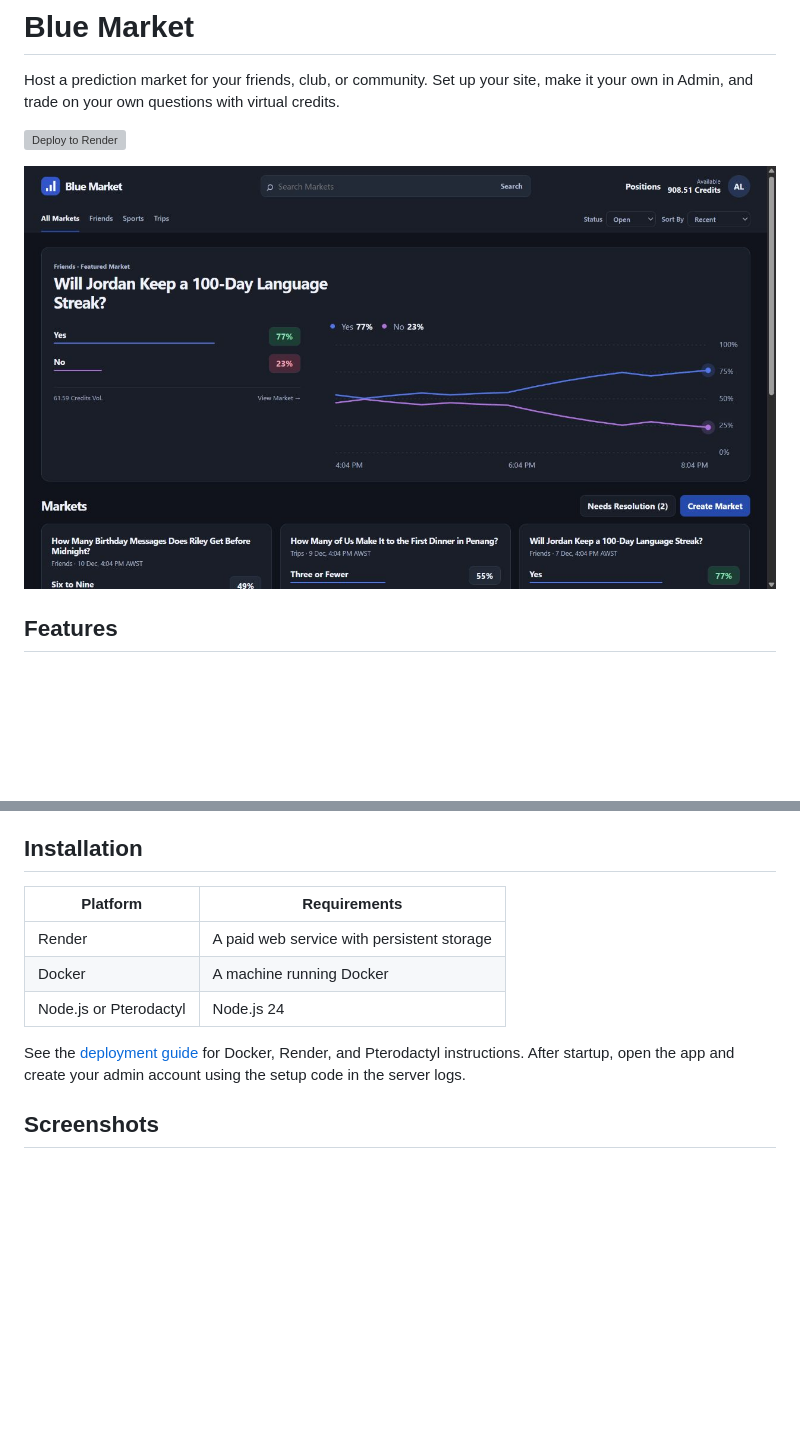
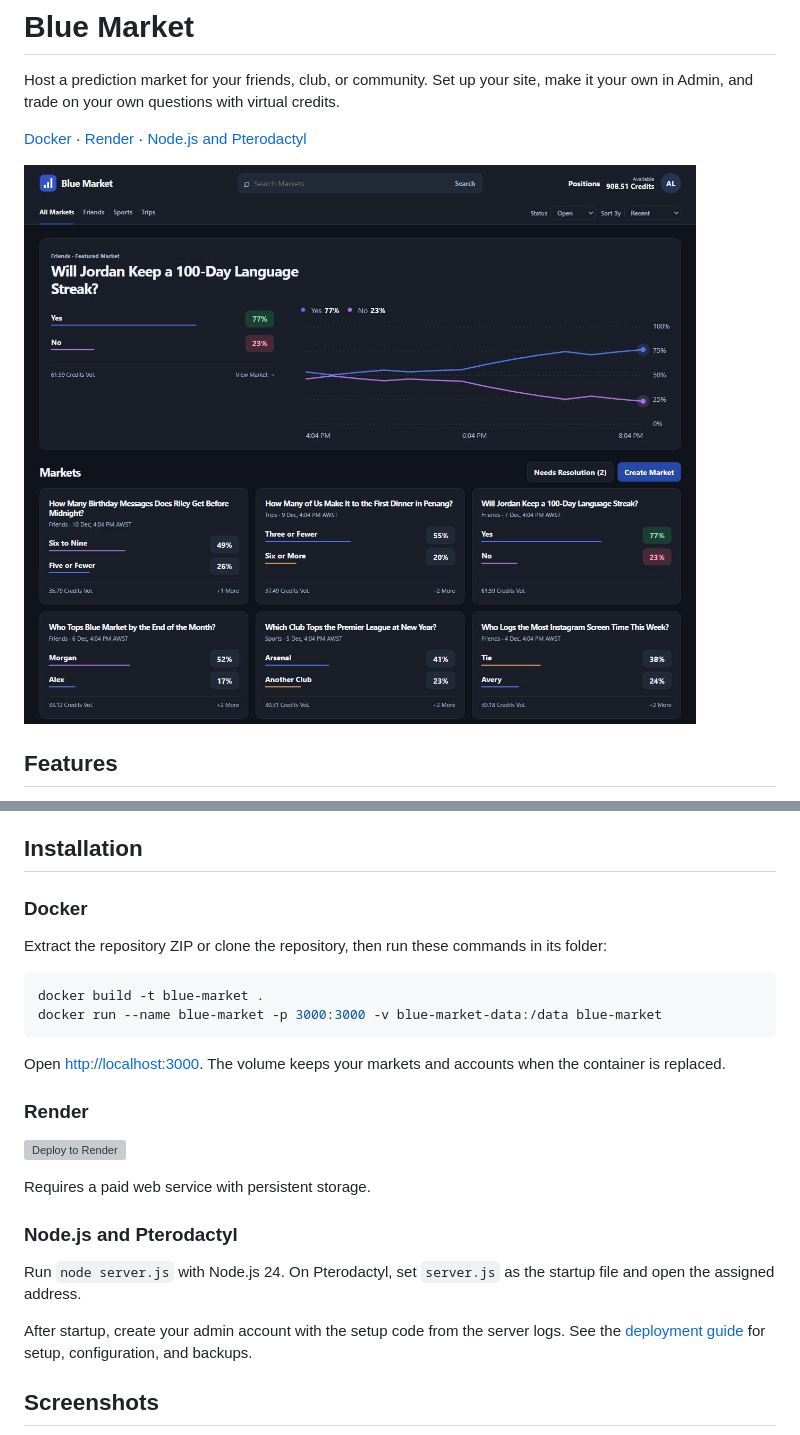
Before and after one commit to KalebChristian/Blue-Market, a Markdown page: README.md, 2 parts joined by grey strips. GitHub-like rendering; pictures changed too: docs/screenshots/markets.jpg; blank space fills up the shorter version; grey boxes are pictures that could not be loaded.

Commit message:
Bring Docker Setup and Market Cards Into View

````diff
--- a/README.md
+++ b/README.md
@@ -2,7 +2,7 @@
 
 Host a prediction market for your friends, club, or community. Set up your site, make it your own in Admin, and trade on your own questions with virtual credits.
 
-[![Deploy to Render](https://render.com/images/deploy-to-render-button.svg)](https://render.com/deploy?repo=https%3A%2F%2Fgithub.com%2FKalebChristian%2FBlue-Market)
+[Docker](#docker) · [Render](#render) · [Node.js and Pterodactyl](#nodejs-and-pterodactyl)
 
 ![Blue Market home with market cards and a featured price chart](docs/screenshots/markets.jpg)
 
@@ -18,13 +18,28 @@ Host a prediction market for your friends, club, or community. Set up your site,
 
 ## Installation
 
-| Platform | Requirements |
-| --- | --- |
-| Render | A paid web service with persistent storage |
-| Docker | A machine running Docker |
-| Node.js or Pterodactyl | Node.js 24 |
+### Docker
 
-See the [deployment guide](docs/deployment.md) for Docker, Render, and Pterodactyl instructions. After startup, open the app and create your admin account using the setup code in the server logs.
+Extract the repository ZIP or clone the repository, then run these commands in its folder:
+
+```sh
+docker build -t blue-market .
+docker run --name blue-market -p 3000:3000 -v blue-market-data:/data blue-market
+```
+
+Open [http://localhost:3000](http://localhost:3000). The volume keeps your markets and accounts when the container is replaced.
+
+### Render
+
+[![Deploy to Render](https://render.com/images/deploy-to-render-button.svg)](https://render.com/deploy?repo=https%3A%2F%2Fgithub.com%2FKalebChristian%2FBlue-Market)
+
+Requires a paid web service with persistent storage.
+
+### Node.js and Pterodactyl
+
+Run `node server.js` with Node.js 24. On Pterodactyl, set `server.js` as the startup file and open the assigned address.
+
+After startup, create your admin account with the setup code from the server logs. See the [deployment guide](docs/deployment.md) for setup, configuration, and backups.
 
 ## Screenshots
 
````
